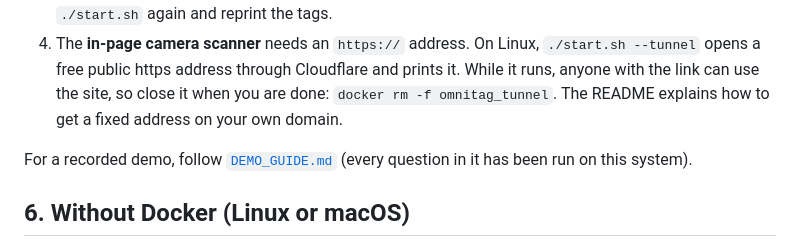
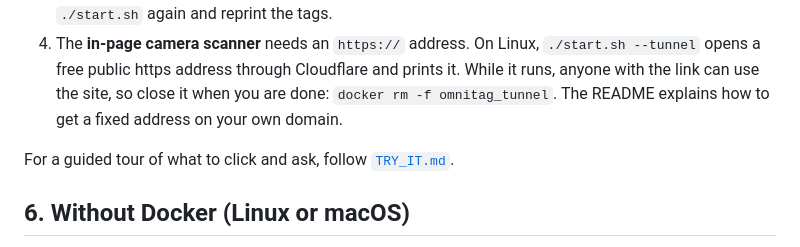
Before and after one commit to Sarup-A-K/ShopMart, a Markdown page: docs/SETUP.md, the part around the change. GitHub-like rendering.

```diff
--- a/docs/SETUP.md
+++ b/docs/SETUP.md
@@ -95,7 +95,7 @@ Notes:
 3. The tags contain the computer's address. If the address changes (new Wi-Fi, new hotspot), run `./start.sh` again and reprint the tags.
 4. The **in-page camera scanner** needs an `https://` address. On Linux, `./start.sh --tunnel` opens a free public https address through Cloudflare and prints it. While it runs, anyone with the link can use the site, so close it when you are done: `docker rm -f omnitag_tunnel`. The README explains how to get a fixed address on your own domain.
 
-For a recorded demo, follow [`DEMO_GUIDE.md`](DEMO_GUIDE.md) (every question in it has been run on this system).
+For a guided tour of what to click and ask, follow [`TRY_IT.md`](TRY_IT.md).
 
 ## 6. Without Docker (Linux or macOS)
 
```
Also changed, not shown: README.md (+4 -4 lines), docs/TRY_IT.md (added, +44 -0 lines).
